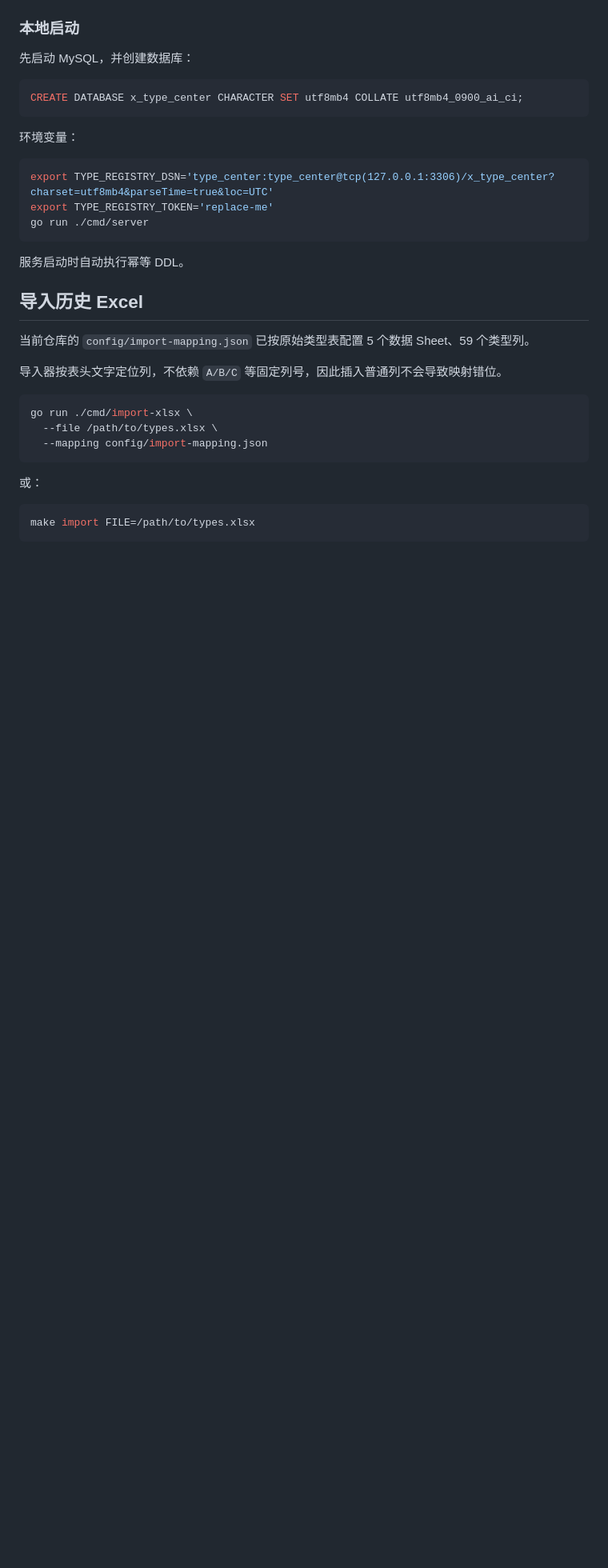
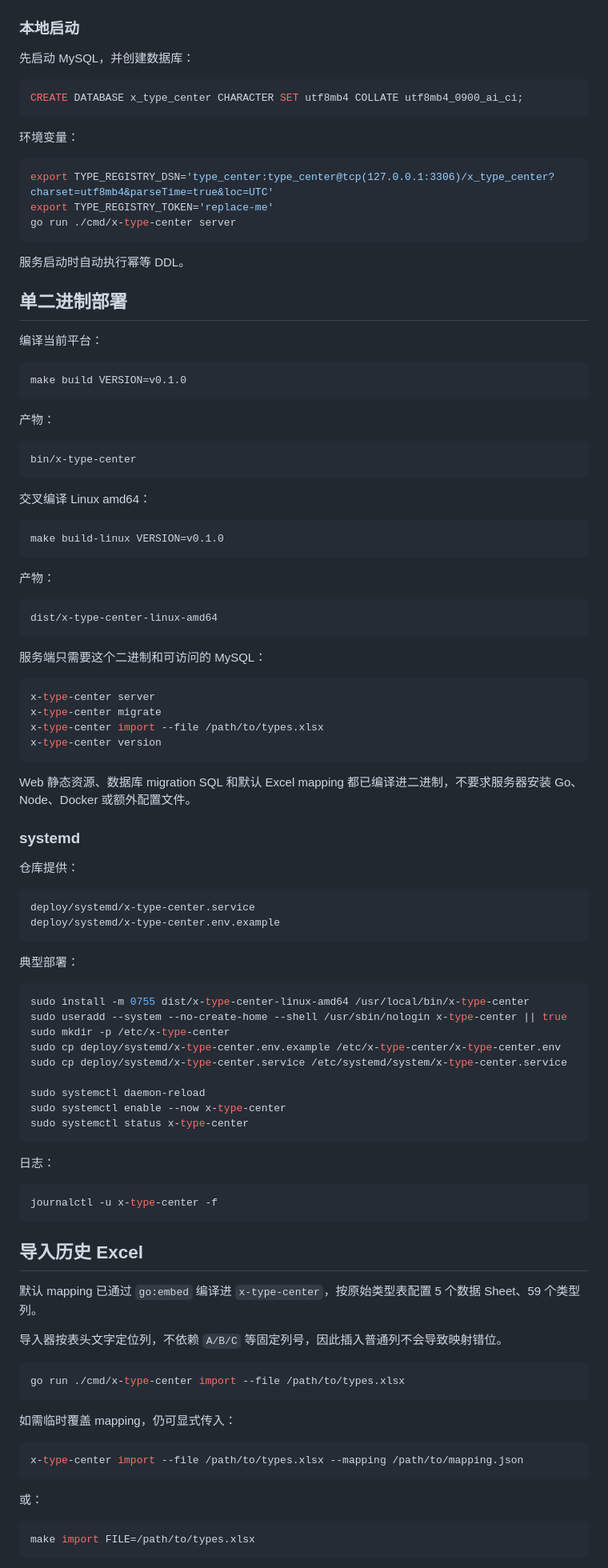
Before and after one commit to hctty27/x-type-center, a Markdown page: README.md, the part around one of its changes. Shown at 80% size. Rendered like a GitHub page; blank space fills up the shorter version.

Commit message:
docs: document single binary deployment

````diff
--- a/README.md
+++ b/README.md
@@ -75,21 +76,91 @@ CREATE DATABASE x_type_center CHARACTER SET utf8mb4 COLLATE utf8mb4_0900_ai_ci;
 ```bash
 export TYPE_REGISTRY_DSN='type_center:type_center@tcp(127.0.0.1:3306)/x_type_center?charset=utf8mb4&parseTime=true&loc=UTC'
 export TYPE_REGISTRY_TOKEN='replace-me'
-go run ./cmd/server
+go run ./cmd/x-type-center server
 ```
 
 服务启动时自动执行幂等 DDL。
 
+## 单二进制部署
+
+编译当前平台：
+
+```bash
+make build VERSION=v0.1.0
+```
+
+产物：
+
+```text
+bin/x-type-center
+```
+
+交叉编译 Linux amd64：
+
+```bash
+make build-linux VERSION=v0.1.0
+```
+
+产物：
+
+```text
+dist/x-type-center-linux-amd64
+```
+
+服务端只需要这个二进制和可访问的 MySQL：
+
+```bash
+x-type-center server
+x-type-center migrate
+x-type-center import --file /path/to/types.xlsx
+x-type-center version
+```
+
+Web 静态资源、数据库 migration SQL 和默认 Excel mapping 都已编译进二进制，不要求服务器安装 Go、Node、Docker 或额外配置文件。
+
+### systemd
+
+仓库提供：
+
+```text
+deploy/systemd/x-type-center.service
+deploy/systemd/x-type-center.env.example
+```
+
+典型部署：
+
+```bash
+sudo install -m 0755 dist/x-type-center-linux-amd64 /usr/local/bin/x-type-center
+sudo useradd --system --no-create-home --shell /usr/sbin/nologin x-type-center || true
+sudo mkdir -p /etc/x-type-center
+sudo cp deploy/systemd/x-type-center.env.example /etc/x-type-center/x-type-center.env
+sudo cp deploy/systemd/x-type-center.service /etc/systemd/system/x-type-center.service
+
+sudo systemctl daemon-reload
+sudo systemctl enable --now x-type-center
+sudo systemctl status x-type-center
+```
+
+日志：
+
+```bash
+journalctl -u x-type-center -f
+```
+
 ## 导入历史 Excel
 
-当前仓库的 `config/import-mapping.json` 已按原始类型表配置 5 个数据 Sheet、59 个类型列。
+默认 mapping 已通过 `go:embed` 编译进 `x-type-center`，按原始类型表配置 5 个数据 Sheet、59 个类型列。
 
 导入器按表头文字定位列，不依赖 `A/B/C` 等固定列号，因此插入普通列不会导致映射错位。
 
 ```bash
-go run ./cmd/import-xlsx \
-  --file /path/to/types.xlsx \
-  --mapping config/import-mapping.json
+go run ./cmd/x-type-center import --file /path/to/types.xlsx
+```
+
+如需临时覆盖 mapping，仍可显式传入：
+
+```bash
+x-type-center import --file /path/to/types.xlsx --mapping /path/to/mapping.json
 ```
 
 或：
````
Also changed, not shown: other parts of README.md (+15 -3 lines).
